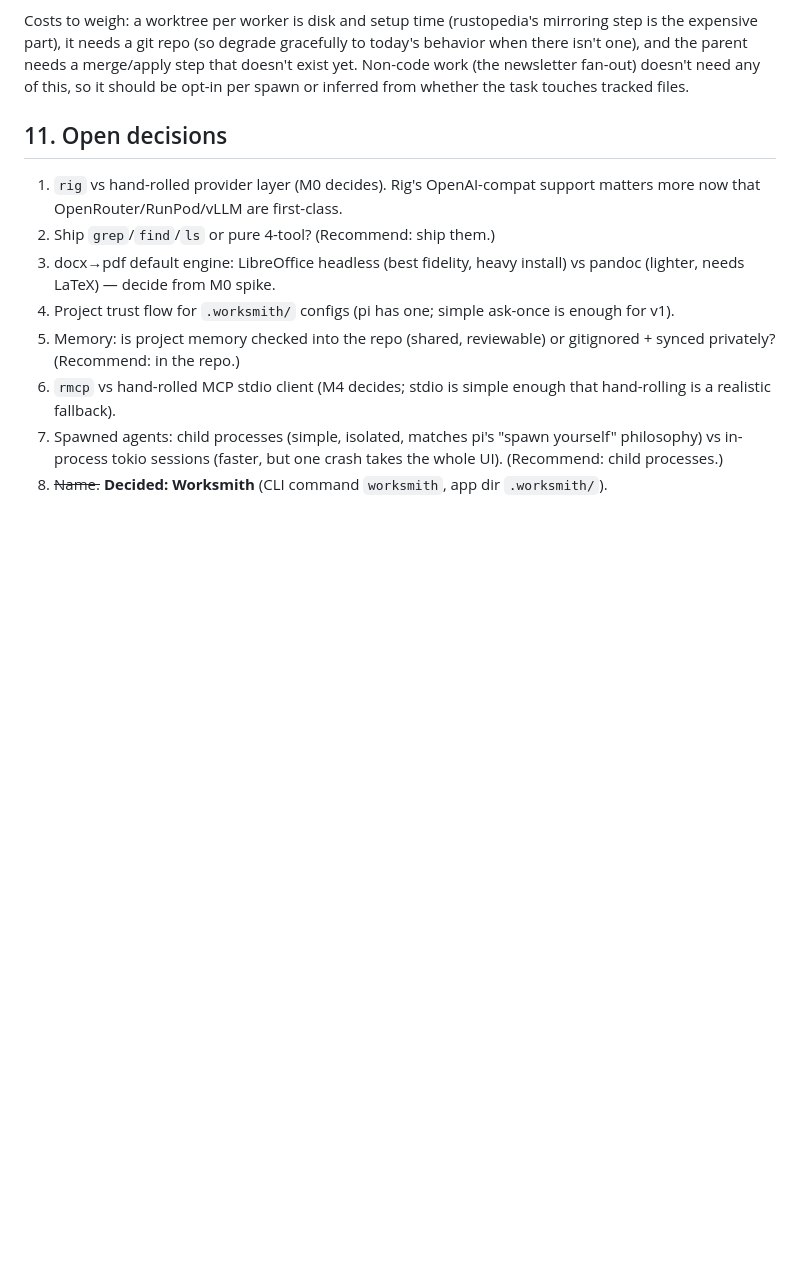
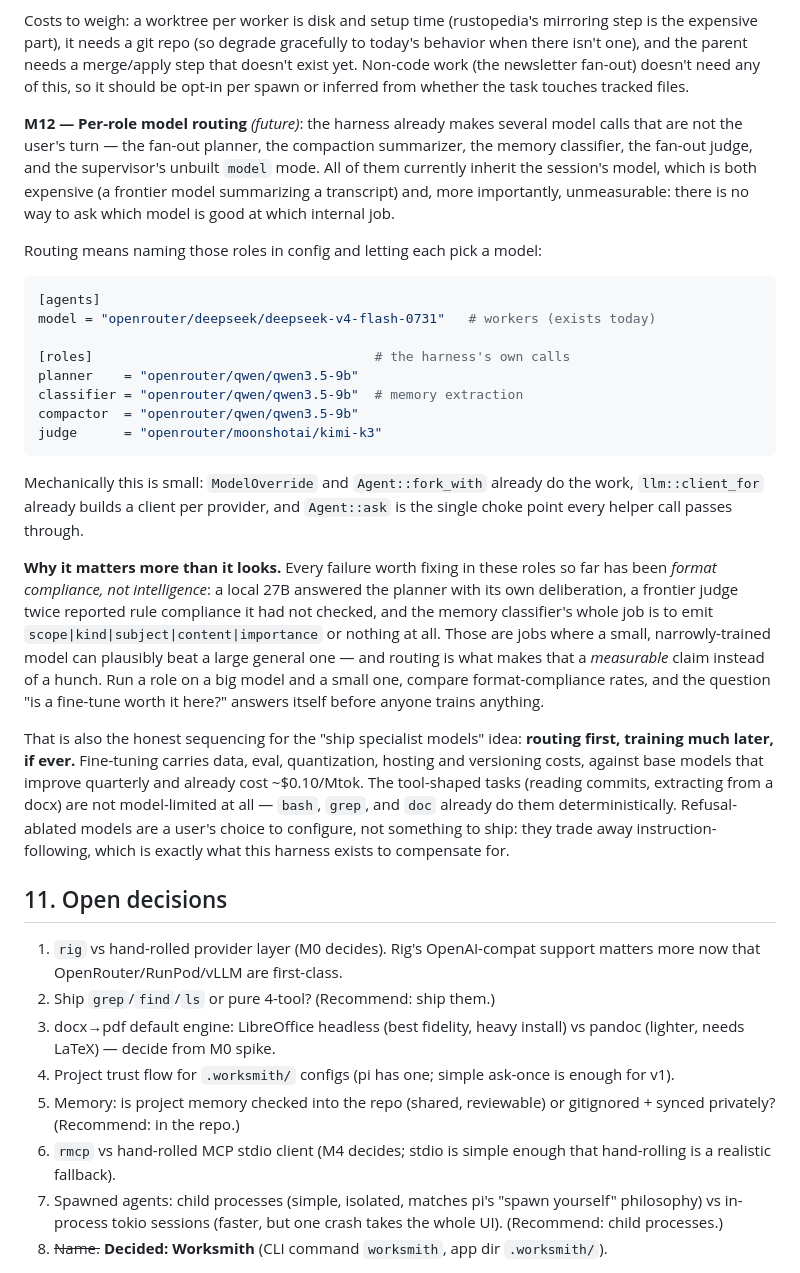
Before and after one commit to bradleyd/worksmith, a Markdown page: PLAN.md, the part around the change. Drawn GitHub-style; blank space fills up the shorter version.

Commit message:
PLAN: add M12 — per-role model routing
The harness makes several model calls that aren't the user's turn: the
fan-out planner, the compaction summarizer, the memory classifier, the
fan-out judge, and the supervisor's unbuilt model mode. All inherit the
session's model, which is expensive and — more to the point — unmeasurable.
There's no way to ask which model is good at which internal job.

Naming those roles in config and letting each pick a model is mechanically
small: ModelOverride and Agent::fork_with already exist, llm::client_for
already builds a client per provider, and Agent::ask is the single choke
point every helper call goes through.

It matters because every failure in those roles so far has been format
compliance rather than intelligence — a local 27B answering the planner
with its own deliberation, a frontier judge twice reporting rule compliance
it hadn't checked, a classifier whose entire job is to emit five
pipe-separated fields or nothing. Those are jobs a small narrowly-trained
model could plausibly win, and routing turns that from a hunch into a
measurement: run a role on both, compare format-compliance rates.

Filed with the sequencing for the "ship specialist models" idea, so the
reasoning survives: routing first, training much later if ever. The
tool-shaped tasks aren't model-limited — bash, grep and doc already do them
deterministically — and refusal-ablated models trade away the
instruction-following this harness exists to compensate for.

Co-Authored-By: Claude Opus 5 (1M context) <noreply@anthropic.com>
Claude-Session: https://claude.ai/code/session_01L7EHP83QvaZousVUf562KV

````diff
--- a/PLAN.md
+++ b/PLAN.md
@@ -709,6 +709,52 @@ merge/apply step that doesn't exist yet. Non-code work (the newsletter fan-out)
 doesn't need any of this, so it should be opt-in per spawn or inferred from
 whether the task touches tracked files.
 
+**M12 — Per-role model routing** *(future)*: the harness already makes several
+model calls that are not the user's turn — the fan-out planner, the compaction
+summarizer, the memory classifier, the fan-out judge, and the supervisor's
+unbuilt `model` mode. All of them currently inherit the session's model, which
+is both expensive (a frontier model summarizing a transcript) and, more
+importantly, unmeasurable: there is no way to ask which model is good at which
+internal job.
+
+Routing means naming those roles in config and letting each pick a model:
+
+```toml
+[agents]
+model = "openrouter/deepseek/deepseek-v4-flash-0731"   # workers (exists today)
+
+[roles]                                    # the harness's own calls
+planner    = "openrouter/qwen/qwen3.5-9b"
+classifier = "openrouter/qwen/qwen3.5-9b"  # memory extraction
+compactor  = "openrouter/qwen/qwen3.5-9b"
+judge      = "openrouter/moonshotai/kimi-k3"
+```
+
+Mechanically this is small: `ModelOverride` and `Agent::fork_with` already do
+the work, `llm::client_for` already builds a client per provider, and
+`Agent::ask` is the single choke point every helper call passes through.
+
+**Why it matters more than it looks.** Every failure worth fixing in these
+roles so far has been *format compliance, not intelligence*: a local 27B
+answered the planner with its own deliberation, a frontier judge twice reported
+rule compliance it had not checked, and the memory classifier's whole job is to
+emit `scope|kind|subject|content|importance` or nothing at all. Those are jobs
+where a small, narrowly-trained model can plausibly beat a large general one —
+and routing is what makes that a *measurable* claim instead of a hunch. Run a
+role on a big model and a small one, compare format-compliance rates, and the
+question "is a fine-tune worth it here?" answers itself before anyone trains
+anything.
+
+That is also the honest sequencing for the "ship specialist models" idea:
+**routing first, training much later, if ever.** Fine-tuning carries data,
+eval, quantization, hosting and versioning costs, against base models that
+improve quarterly and already cost ~$0.10/Mtok. The tool-shaped tasks
+(reading commits, extracting from a docx) are not model-limited at all —
+`bash`, `grep`, and `doc` already do them deterministically. Refusal-ablated
+models are a user's choice to configure, not something to ship: they trade
+away instruction-following, which is exactly what this harness exists to
+compensate for.
+
 ## 11. Open decisions
 
 1. `rig` vs hand-rolled provider layer (M0 decides). Rig's OpenAI-compat
````
